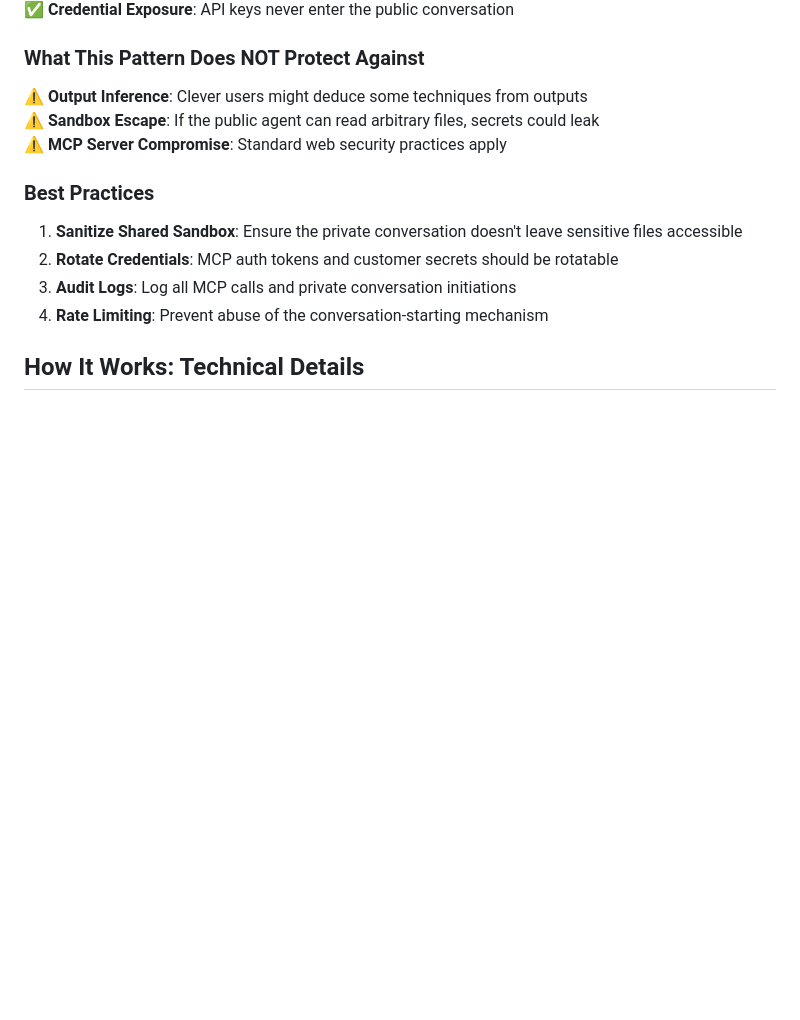
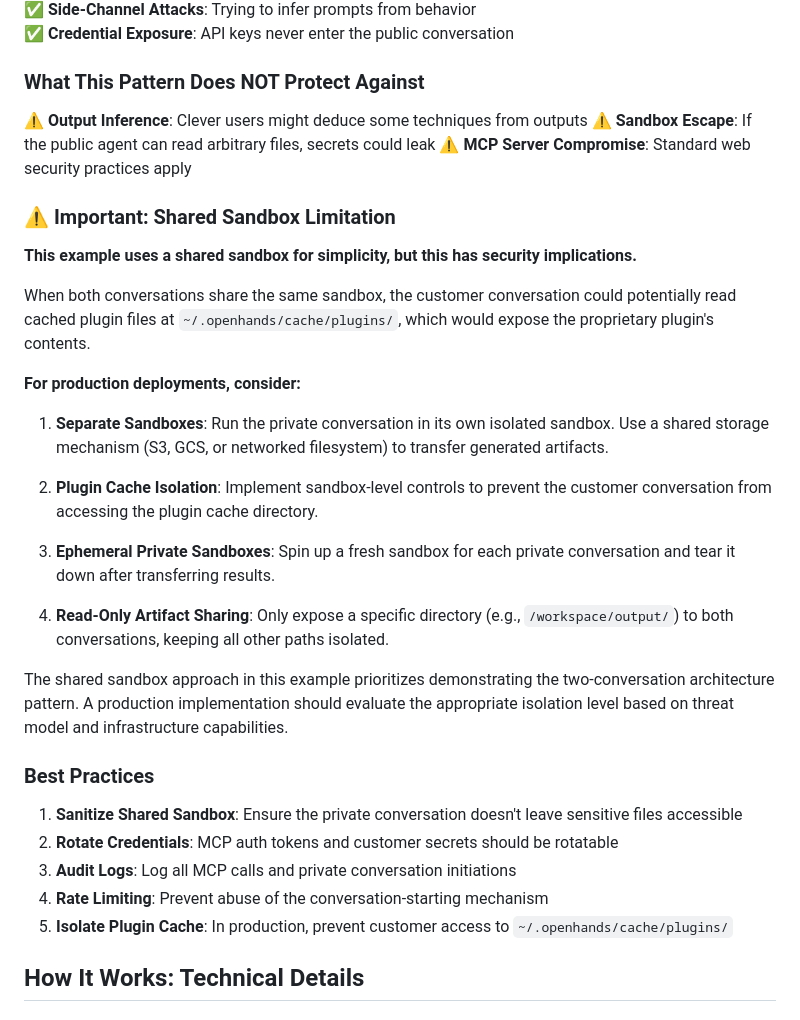
Before and after one commit to jpshackelford/oh-examples, a Markdown page: oem-conversations-private-prompts/README.md, the part around the change. Rendered like a GitHub page; blank space fills up the shorter version.

Commit message:
Add security note about shared sandbox plugin cache exposure
Documents that in a shared sandbox, customer conversations could read
~/.openhands/cache/plugins/ and access proprietary plugin contents.

Recommends production mitigations:
- Separate sandboxes with shared storage for artifacts
- Plugin cache isolation
- Ephemeral private sandboxes
- Read-only artifact sharing

Co-authored-by: openhands <openhands@all-hands.dev>

```diff
--- a/oem-conversations-private-prompts/README.md
+++ b/oem-conversations-private-prompts/README.md
@@ -224,12 +224,31 @@ The demo will:
 ⚠️ **Sandbox Escape**: If the public agent can read arbitrary files, secrets could leak
 ⚠️ **MCP Server Compromise**: Standard web security practices apply
 
+### ⚠️ Important: Shared Sandbox Limitation
+
+**This example uses a shared sandbox for simplicity, but this has security implications.**
+
+When both conversations share the same sandbox, the customer conversation could potentially read cached plugin files at `~/.openhands/cache/plugins/`, which would expose the proprietary plugin's contents.
+
+**For production deployments, consider:**
+
+1. **Separate Sandboxes**: Run the private conversation in its own isolated sandbox. Use a shared storage mechanism (S3, GCS, or networked filesystem) to transfer generated artifacts.
+
+2. **Plugin Cache Isolation**: Implement sandbox-level controls to prevent the customer conversation from accessing the plugin cache directory.
+
+3. **Ephemeral Private Sandboxes**: Spin up a fresh sandbox for each private conversation and tear it down after transferring results.
+
+4. **Read-Only Artifact Sharing**: Only expose a specific directory (e.g., `/workspace/output/`) to both conversations, keeping all other paths isolated.
+
+The shared sandbox approach in this example prioritizes demonstrating the two-conversation architecture pattern. A production implementation should evaluate the appropriate isolation level based on threat model and infrastructure capabilities.
+
 ### Best Practices
 
 1. **Sanitize Shared Sandbox**: Ensure the private conversation doesn't leave sensitive files accessible
 2. **Rotate Credentials**: MCP auth tokens and customer secrets should be rotatable
 3. **Audit Logs**: Log all MCP calls and private conversation initiations
 4. **Rate Limiting**: Prevent abuse of the conversation-starting mechanism
+5. **Isolate Plugin Cache**: In production, prevent customer access to `~/.openhands/cache/plugins/`
 
 ## How It Works: Technical Details
 
```
